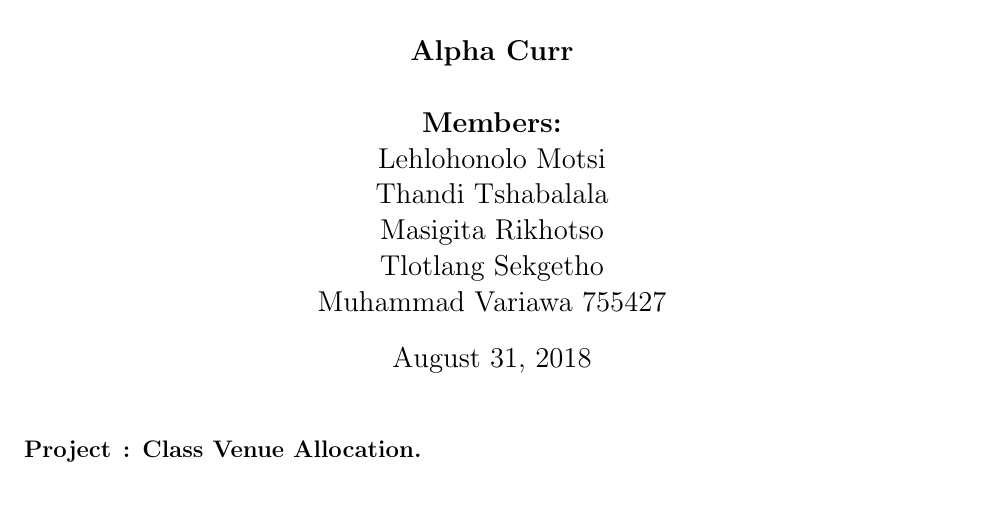
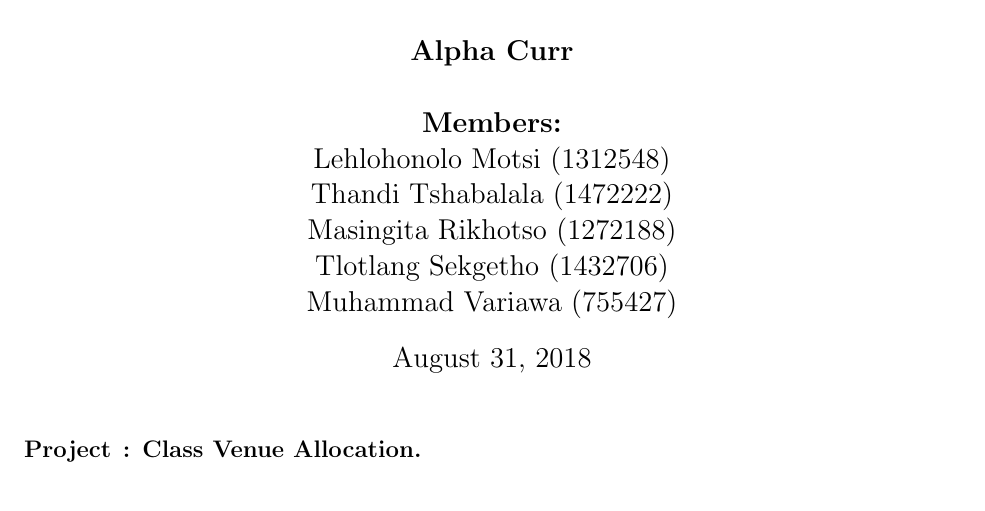
Before and after one commit to MS35/WITS-SoftwareDesign, a LaTeX document (Software Requirement specification.tex): part of page 1 of 3, cut so that both start at the same text. Compiled offline with pdfLaTeX.

Commit message:
Add files via upload

```diff
--- a/Software Requirement specification.tex
+++ b/Software Requirement specification.tex
@@ -18,7 +18,7 @@
 %Or just google stuff
 
 \title{\textbf{Software Requirement Specification} }
-\author{\textbf{Alpha Curr}\\\\\textbf{Members:}\\Lehlohonolo Motsi \\Thandi Tshabalala \\ Masigita Rikhotso \\Tlotlang Sekgetho\\Muhammad Variawa 755427}
+\author{\textbf{Alpha Curr}\\\\\textbf{Members:}\\Lehlohonolo Motsi (1312548)\\Thandi Tshabalala (1472222)\\Masingita Rikhotso (1272188)\\Tlotlang Sekgetho (1432706)\\Muhammad Variawa (755427)}
 \maketitle
 
 
```
Also changed, not shown: Software Requirement specification.pdf.
